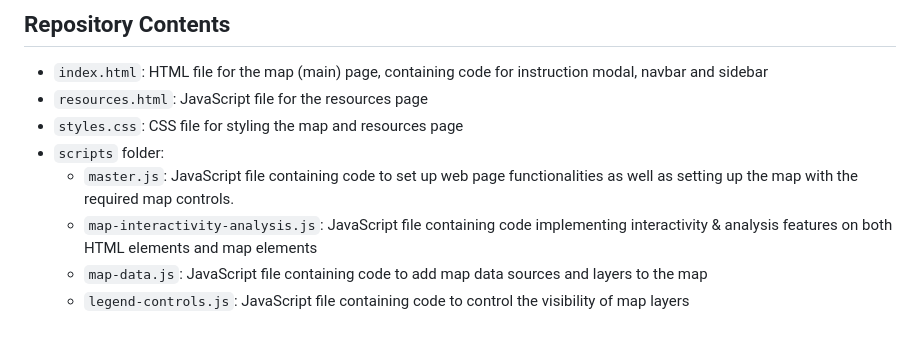
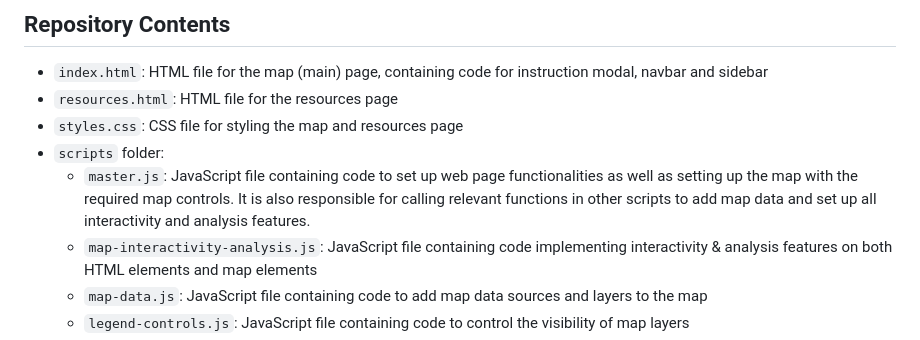
Before and after one commit to jiah29/ggr472_project, a Markdown page: README.md, the part around the change. Drawn GitHub-style.

```diff
--- a/README.md
+++ b/README.md
@@ -10,10 +10,10 @@ Welcome to the GGR472 Sandbox Project repository! This web map aims to facilitat
 ## Repository Contents
 
 - `index.html`: HTML file for the map (main) page, containing code for instruction modal, navbar and sidebar
-- `resources.html`: JavaScript file for the resources page
+- `resources.html`: HTML file for the resources page
 - `styles.css`: CSS file for styling the map and resources page
 - `scripts` folder:
-    - `master.js`: JavaScript file containing code to set up web page functionalities as well as setting up the map with the required map controls.
+    - `master.js`: JavaScript file containing code to set up web page functionalities as well as setting up the map with the required map controls. It is also responsible for calling relevant functions in other scripts to add map data and set up all interactivity and analysis features.
     - `map-interactivity-analysis.js`: JavaScript file containing code implementing interactivity & analysis features on both HTML elements and map elements
     - `map-data.js`: JavaScript file containing code to add map data sources and layers to the map
     - `legend-controls.js`: JavaScript file containing code to control the visibility of map layers
```
